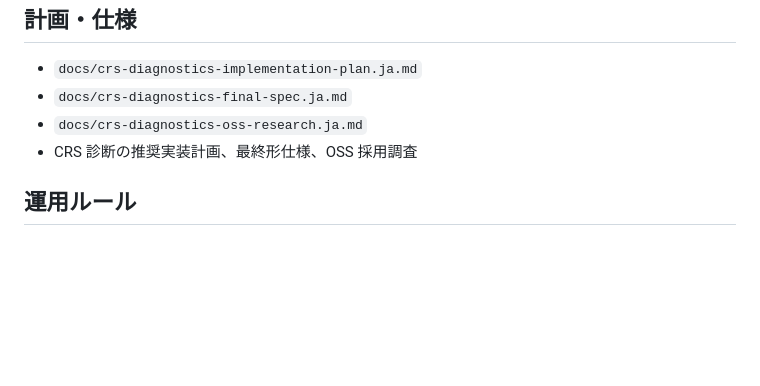
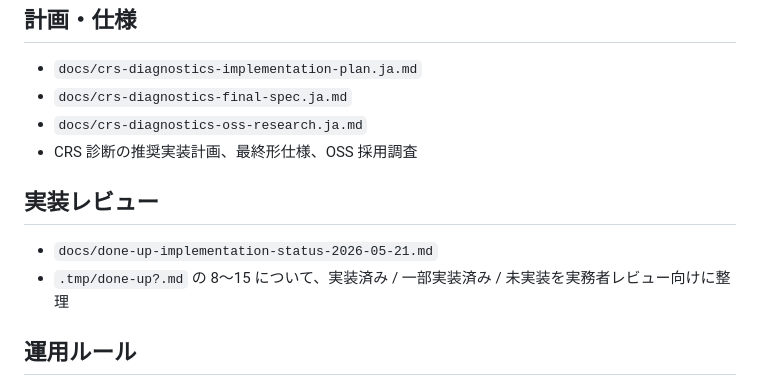
Before and after one commit to tsutomu-n/pointcloud-workbench-html, a Markdown page: PointCloudWorkbench_ドキュメント索引.md, the part around the change. GitHub-like rendering; blank space fills up the shorter version.

```diff
--- a/PointCloudWorkbench_ドキュメント索引.md
+++ b/PointCloudWorkbench_ドキュメント索引.md
@@ -29,6 +29,10 @@
 - `docs/crs-diagnostics-oss-research.ja.md`
 - CRS 診断の推奨実装計画、最終形仕様、OSS 採用調査
 
+## 実装レビュー
+- `docs/done-up-implementation-status-2026-05-21.md`
+- `.tmp/done-up?.md` の 8〜15 について、実装済み / 一部実装済み / 未実装を実務者レビュー向けに整理
+
 ## 運用ルール
 - 実装変更時は、該当するガイドを同時更新してください。
 - 操作仕様を変更した場合は運用ガイド、内部処理を変更した場合は実装リファレンスを更新対象にしてください。
```
Also changed, not shown: docs/done-up-implementation-status-2026-05-21.md (added, +493 -0 lines).
